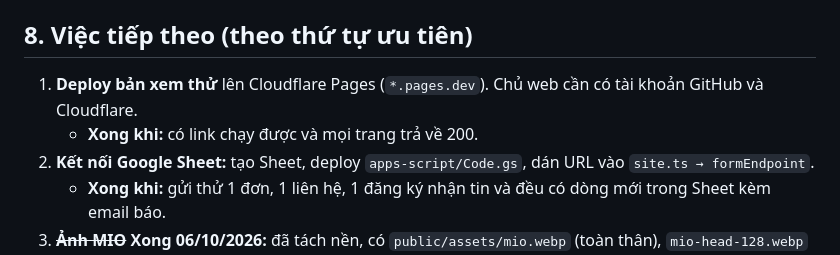
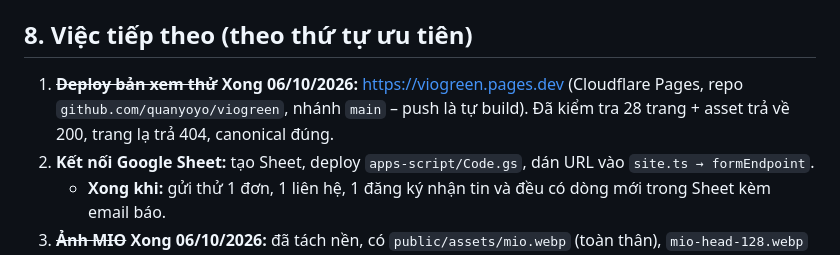
Before and after one commit to quanyoyo/viogreen, a Markdown page: CLAUDE.md, the part around the change. Rendered like a GitHub page.

Commit message:
docs: ghi nhận đã deploy Cloudflare Pages

```diff
--- a/CLAUDE.md
+++ b/CLAUDE.md
@@ -117,8 +117,7 @@ Hai file Figma "Web thương mại" (`en71kyh7uPWqtgZL5FAdpu`) và "Web App 360x
 
 ## 8. Việc tiếp theo (theo thứ tự ưu tiên)
 
-1. **Deploy bản xem thử** lên Cloudflare Pages (`*.pages.dev`). Chủ web cần có tài khoản GitHub và Cloudflare.
-   - **Xong khi:** có link chạy được và mọi trang trả về 200.
+1. ~~**Deploy bản xem thử**~~ **Xong 06/10/2026:** https://viogreen.pages.dev (Cloudflare Pages, repo `github.com/quanyoyo/viogreen`, nhánh `main` – push là tự build). Đã kiểm tra 28 trang + asset trả về 200, trang lạ trả 404, canonical đúng.
 2. **Kết nối Google Sheet:** tạo Sheet, deploy `apps-script/Code.gs`, dán URL vào `site.ts → formEndpoint`.
    - **Xong khi:** gửi thử 1 đơn, 1 liên hệ, 1 đăng ký nhận tin và đều có dòng mới trong Sheet kèm email báo.
 3. ~~**Ảnh MIO**~~ **Xong 06/10/2026:** đã tách nền, có `public/assets/mio.webp` (toàn thân), `mio-head-128.webp` (nút nổi + avatar chat), `mio-head-512.png` (bản gốc đầu), `favicon-48.png`, `apple-touch-icon.png`. Đường dẫn khai báo ở `site.mio`. `favicon.svg` cũ không còn dùng.
```
Also changed, not shown: HANDOFF.md (+1 -1 lines).
